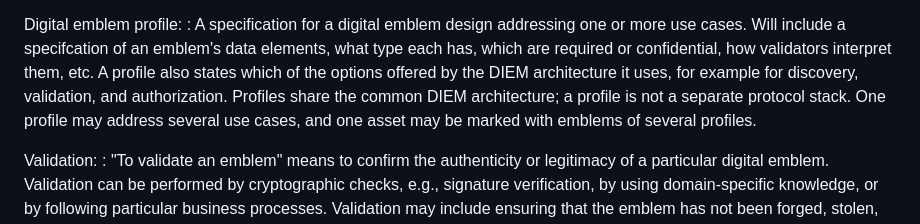
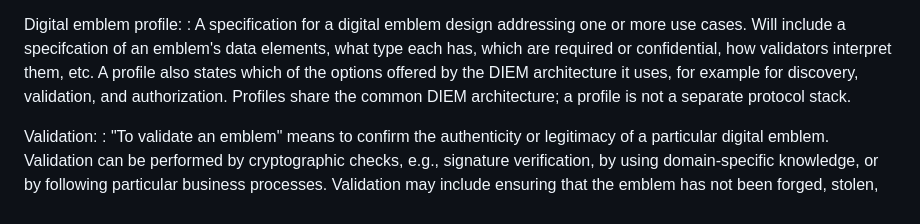
Before and after one commit to ietf-wg-diem/diem-requirements, a Markdown page: draft-ietf-diem-requirements.md, the part around the change. Drawn GitHub-style.

Commit message:
Apply suggestion from @felixlinker

```diff
--- a/draft-ietf-diem-requirements.md
+++ b/draft-ietf-diem-requirements.md
@@ -229,7 +229,6 @@ Digital emblem profile:
   Will include a specifcation of an emblem's data elements, what type each has, which are required or confidential, how validators interpret them, etc.
   A profile also states which of the options offered by the DIEM architecture it uses, for example for discovery, validation, and authorization.
   Profiles share the common DIEM architecture; a profile is not a separate protocol stack.
-  One profile may address several use cases, and one asset may be marked with emblems of several profiles.
 
 Validation:
 : "To validate an emblem" means to confirm the authenticity or legitimacy of a particular digital emblem.
```
